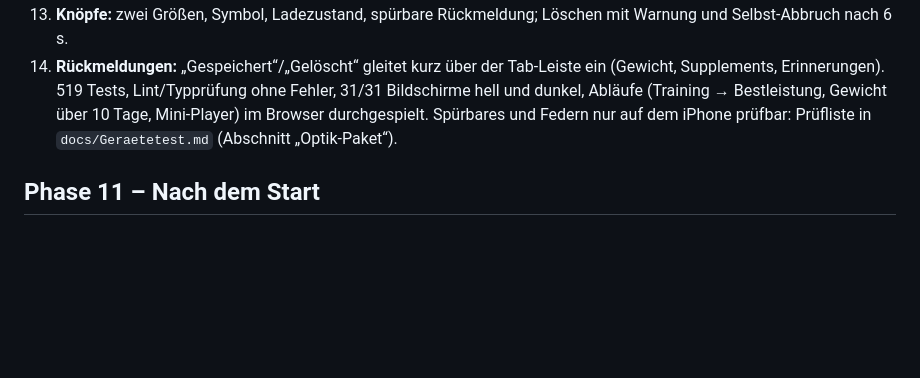
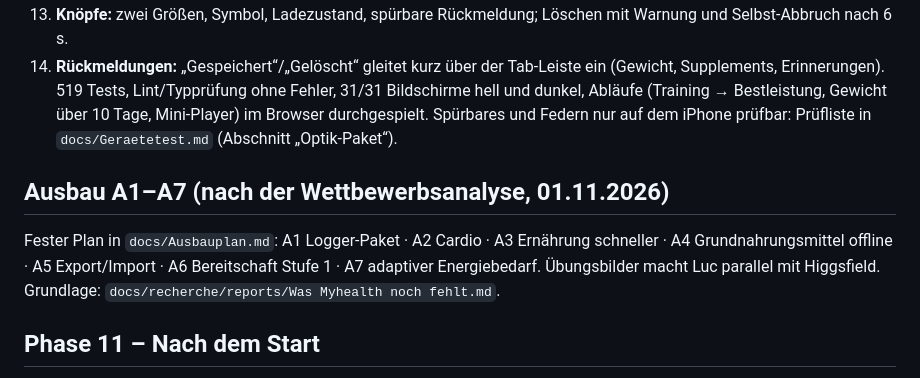
Before and after one commit to PrettyboiLuco/Gym-app, a Markdown page: docs/Fahrplan.md, the part around the change. Rendered like a GitHub page; blank space fills up the shorter version.

Commit message:
Ausbauplan A1–A7 nach der Wettbewerbsanalyse (ohne Übungsbilder)
Co-Authored-By: Claude Opus 5.5 <noreply@anthropic.com>
Claude-Session: https://claude.ai/code/session_011g2GgcdfkiXxnAdzFRbmHh

```diff
--- a/docs/Fahrplan.md
+++ b/docs/Fahrplan.md
@@ -647,6 +647,12 @@ abgeschnittene Zahl, zu wenig Kontrast von Lime auf Weiß behoben). 508 Tests, L
 Gewicht über 10 Tage, Mini-Player) im Browser durchgespielt. Spürbares und Federn nur auf dem iPhone prüfbar:
 Prüfliste in `docs/Geraetetest.md` (Abschnitt „Optik-Paket“).
 
+## Ausbau A1–A7 (nach der Wettbewerbsanalyse, 01.11.2026)
+
+Fester Plan in `docs/Ausbauplan.md`: A1 Logger-Paket · A2 Cardio · A3 Ernährung schneller · A4 Grundnahrungsmittel
+offline · A5 Export/Import · A6 Bereitschaft Stufe 1 · A7 adaptiver Energiebedarf. Übungsbilder macht Luc parallel mit
+Higgsfield. Grundlage: `docs/recherche/reports/Was Myhealth noch fehlt.md`.
+
 ## Phase 11 – Nach dem Start
 
 Android + Google Play (12 Tester/14 Tage, BUS-013) · weitere Sprachen (UX-004) · Konten/Sync mit
```
Also changed, not shown: docs/Ausbauplan.md (added, +177 -0 lines).
